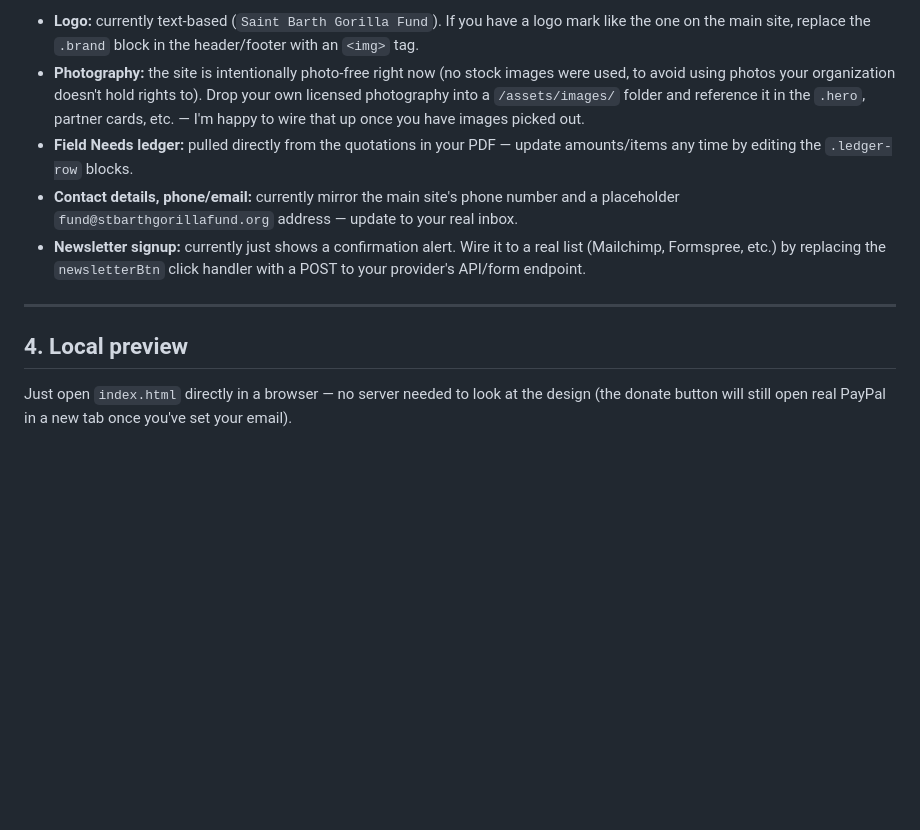
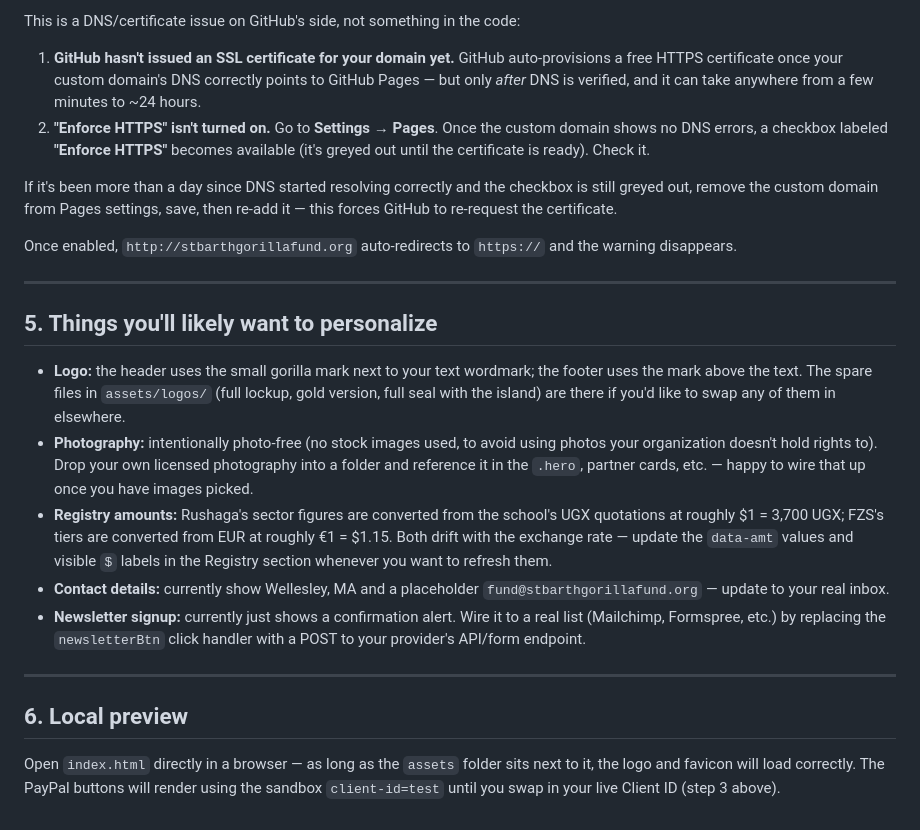
Before and after one commit to wforegger5-web/St-Barth-Gorilla-Fund-CORP, a Markdown page: README.md, the part around one of its changes. GitHub-like rendering; blank space fills up the shorter version.

Commit message:
Revise README with updated links and structure
Updated links and improved file structure details in the README.

```diff
--- a/README.md
+++ b/README.md
@@ -77,24 +100,49 @@ If you'd rather use Stripe (often nicer checkout, still no backend needed):
 
-- **Logo:** currently text-based (`Saint Barth Gorilla Fund`). If you have a
-  logo mark like the one on the main site, replace the `.brand` block in the
-  header/footer with an `<img>` tag.
-- **Photography:** the site is intentionally photo-free right now (no stock
-  images were used, to avoid using photos your organization doesn't hold
-  rights to). Drop your own licensed photography into a `/assets/images/`
-  folder and reference it in the `.hero`, partner cards, etc. — I'm happy to
-  wire that up once you have images picked out.
-- **Field Needs ledger:** pulled directly from the quotations in your PDF —
-  update amounts/items any time by editing the `.ledger-row` blocks.
-- **Contact details, phone/email:** currently mirror the main site's phone
-  number and a placeholder `fund@stbarthgorillafund.org` address — update to
-  your real inbox.
-- **Newsletter signup:** currently just shows a confirmation alert. Wire it to
-  a real list (Mailchimp, Formspree, etc.) by replacing the `newsletterBtn`
-  click handler with a POST to your provider's API/form endpoint.
+This is a DNS/certificate issue on GitHub's side, not something in the code:
+
+1. **GitHub hasn't issued an SSL certificate for your domain yet.** GitHub
+   auto-provisions a free HTTPS certificate once your custom domain's DNS
+   correctly points to GitHub Pages — but only *after* DNS is verified, and
+   it can take anywhere from a few minutes to ~24 hours.
+2. **"Enforce HTTPS" isn't turned on.** Go to **Settings → Pages**. Once the
+   custom domain shows no DNS errors, a checkbox labeled **"Enforce HTTPS"**
+   becomes available (it's greyed out until the certificate is ready). Check it.
+
+If it's been more than a day since DNS started resolving correctly and the
+checkbox is still greyed out, remove the custom domain from Pages settings,
+save, then re-add it — this forces GitHub to re-request the certificate.
+
+Once enabled, `http://stbarthgorillafund.org` auto-redirects to `https://`
+and the warning disappears.
 
 ---
 
-## 4. Local preview
-Just open `index.html` directly in a browser — no server needed to look at
-the design (the donate button will still open real PayPal in a new tab once
-you've set your email).
+## 5. Things you'll likely want to personalize
+
+- **Logo:** the header uses the small gorilla mark next to your text
+  wordmark; the footer uses the mark above the text. The spare files in
+  `assets/logos/` (full lockup, gold version, full seal with the island) are
+  there if you'd like to swap any of them in elsewhere.
+- **Photography:** intentionally photo-free (no stock images used, to avoid
+  using photos your organization doesn't hold rights to). Drop your own
+  licensed photography into a folder and reference it in the `.hero`,
+  partner cards, etc. — happy to wire that up once you have images picked.
+- **Registry amounts:** Rushaga's sector figures are converted from the
+  school's UGX quotations at roughly $1 = 3,700 UGX; FZS's tiers are
+  converted from EUR at roughly €1 = $1.15. Both drift with the exchange
+  rate — update the `data-amt` values and visible `$` labels in the Registry
+  section whenever you want to refresh them.
+- **Contact details:** currently show Wellesley, MA and a placeholder
+  `fund@stbarthgorillafund.org` — update to your real inbox.
+- **Newsletter signup:** currently just shows a confirmation alert. Wire it
+  to a real list (Mailchimp, Formspree, etc.) by replacing the
+  `newsletterBtn` click handler with a POST to your provider's API/form
+  endpoint.
+
+---
+
+## 6. Local preview
+Open `index.html` directly in a browser — as long as the `assets` folder
+sits next to it, the logo and favicon will load correctly. The PayPal
+buttons will render using the sandbox `client-id=test` until you swap in
+your live Client ID (step 3 above).
```
Also changed, not shown: other parts of README.md (+65 -42 lines).
